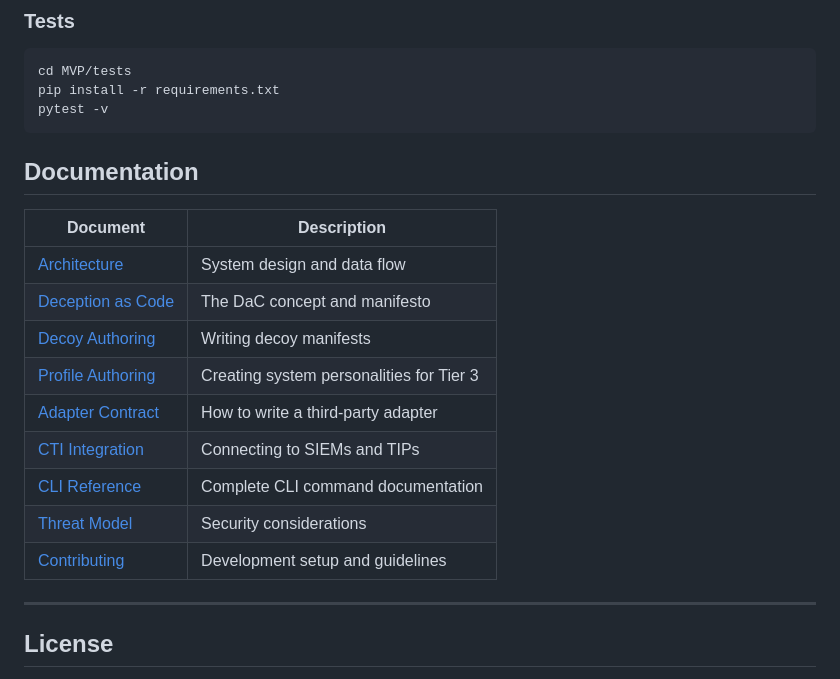
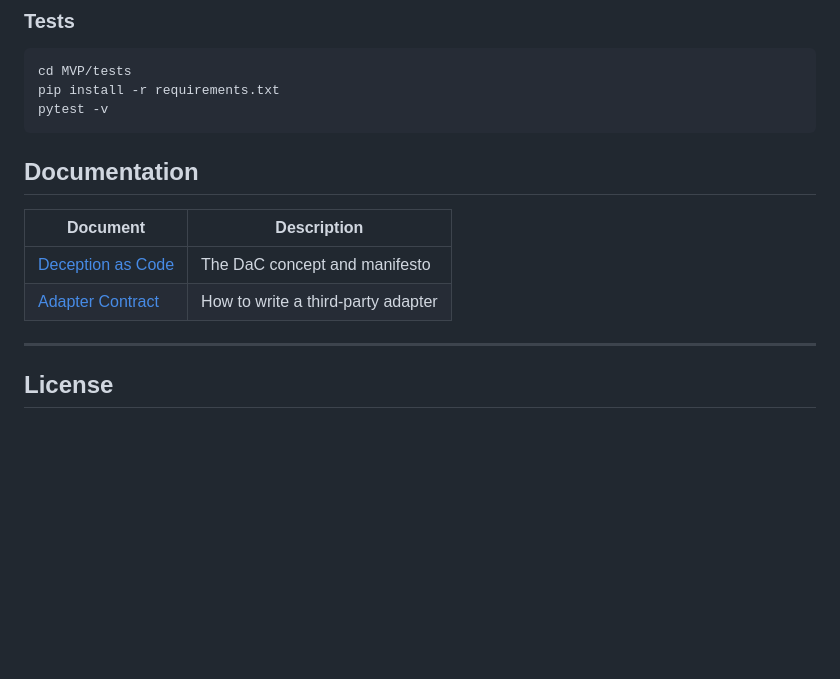
Before and after one commit to csquare-d/CICDecoy, a Markdown page: README.md, the part around the change. GitHub-like rendering; blank space fills up the shorter version.

Commit message:
Updated docs to point to correct paths

````diff
--- a/README.md
+++ b/README.md
@@ -350,20 +350,12 @@ pip install -r requirements.txt
 pytest -v
 ```
 
-
 ## Documentation
 
 | Document | Description |
 |----------|-------------|
-| [Architecture](docs/architecture.md) | System design and data flow |
-| [Deception as Code](docs/deception-as-code.md) | The DaC concept and manifesto |
-| [Decoy Authoring](docs/decoy-authoring.md) | Writing decoy manifests |
-| [Profile Authoring](docs/profile-authoring.md) | Creating system personalities for Tier 3 |
-| [Adapter Contract](docs/adapter-contract.md) | How to write a third-party adapter |
-| [CTI Integration](docs/cti-integration.md) | Connecting to SIEMs and TIPs |
-| [CLI Reference](docs/cli-reference.md) | Complete CLI command documentation |
-| [Threat Model](docs/threat-model.md) | Security considerations |
-| [Contributing](docs/contributing.md) | Development setup and guidelines |
+| [Deception as Code](docs/specifications/deception-as-code-spec.md) | The DaC concept and manifesto |
+| [Adapter Contract](docs/specifications/adapter-contract.md) | How to write a third-party adapter |
 
 ---
 
````
Also changed, not shown: mvp/INDEX.md (renamed from INDEX.md).
